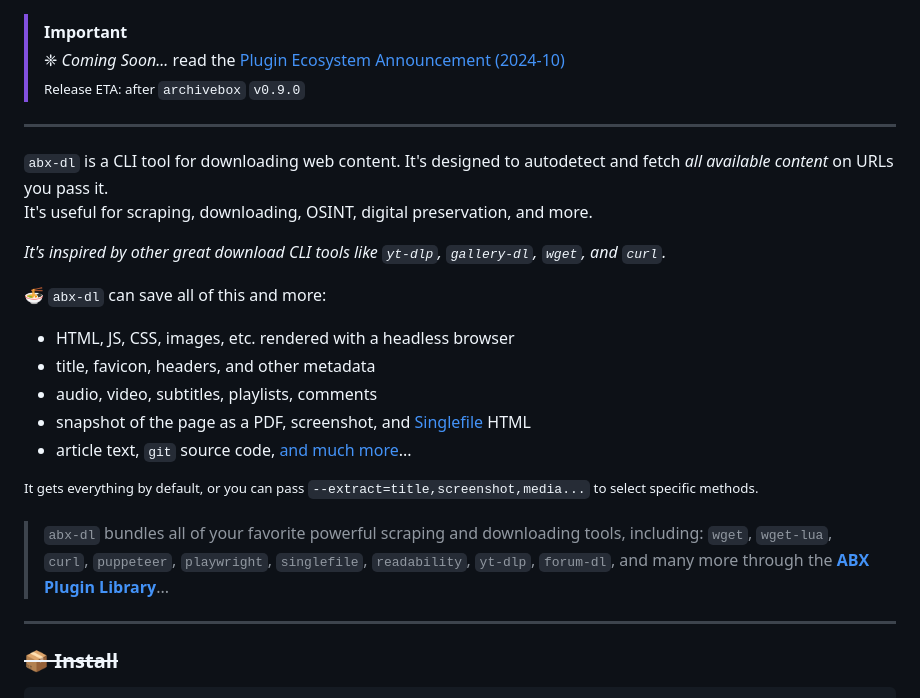
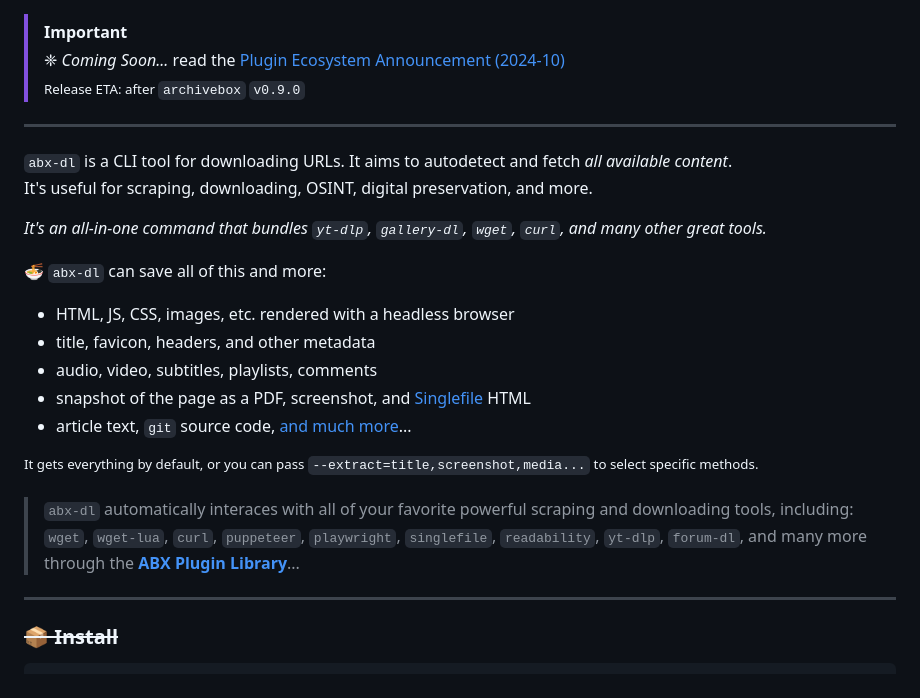
Before and after one commit to ArchiveBox/abx-dl, a Markdown page: README.md, the part around the change. Drawn GitHub-style.

```diff
--- a/README.md
+++ b/README.md
@@ -10,10 +10,10 @@
 
 ---
 
-`abx-dl` is a CLI tool for downloading web content. It's designed to autodetect and fetch *all available content* on URLs you pass it.
+`abx-dl` is a CLI tool for downloading URLs. It aims to autodetect and fetch *all available content*.
 It's useful for scraping, downloading, OSINT, digital preservation, and more.
 
-*It's inspired by other great download CLI tools like `yt-dlp`, `gallery-dl`, `wget`, and `curl`.*
+*It's an all-in-one command that bundles `yt-dlp`, `gallery-dl`, `wget`, `curl`, and many other great tools.*
 
 🍜 `abx-dl` can save all of this and more:
 - HTML, JS, CSS, images, etc. rendered with a headless browser
@@ -24,7 +24,7 @@ It's useful for scraping, downloading, OSINT, digital preservation, and more.
 
 <sup>It gets everything by default, or you can pass <code>--extract=title,screenshot,media...</code> to select specific methods.</sup>
 
-> `abx-dl` bundles all of your favorite powerful scraping and downloading tools, including: `wget`, `wget-lua`, `curl`, `puppeteer`, `playwright`, `singlefile`, `readability`, `yt-dlp`, `forum-dl`, and many more through the **[ABX Plugin Library](https://docs.sweeting.me/s/archivebox-plugin-ecosystem-announcement)**...
+> `abx-dl` automatically interaces with all of your favorite powerful scraping and downloading tools, including: `wget`, `wget-lua`, `curl`, `puppeteer`, `playwright`, `singlefile`, `readability`, `yt-dlp`, `forum-dl`, and many more through the **[ABX Plugin Library](https://docs.sweeting.me/s/archivebox-plugin-ecosystem-announcement)**...
 
 ---
 
```
